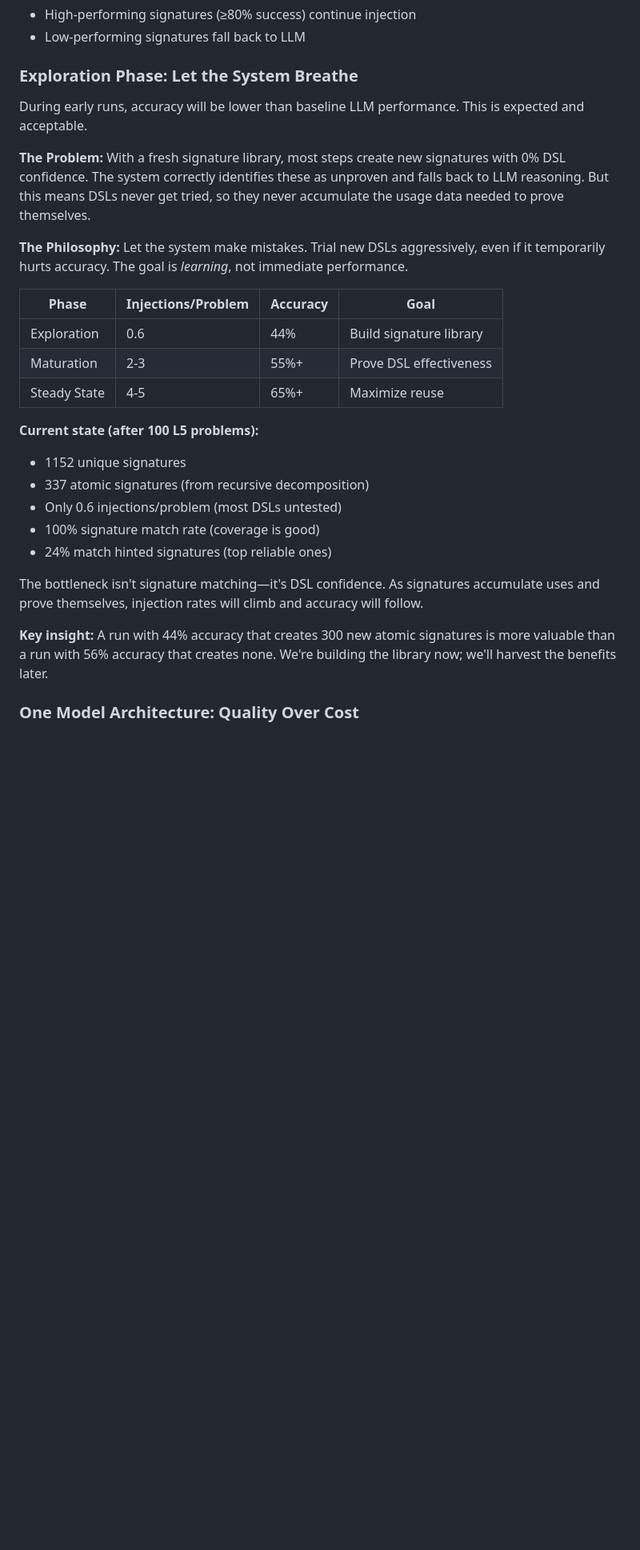
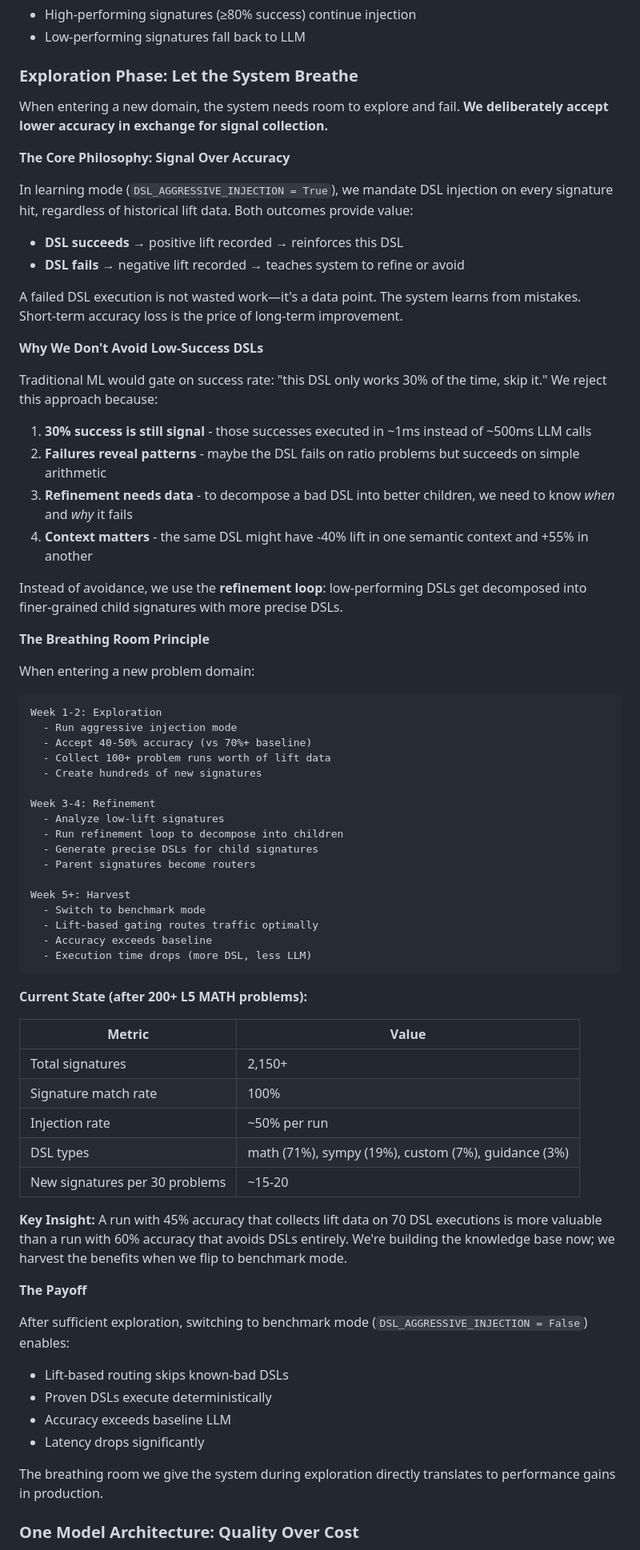
Before and after one commit to bryceroche/mycelium, a Markdown page: paper.md, the part around the change. Shown at 80% size. GitHub-like rendering; blank space fills up the shorter version.

Commit message:
docs: Expand "Let the System Breathe" philosophy in paper
- Signal over accuracy: failed DSLs are data points, not waste
- Why we don't avoid low-success DSLs (refinement needs failure data)
- The breathing room principle for new domains
- Current state metrics after 200+ L5 problems

Co-Authored-By: Claude Opus 4.5 <noreply@anthropic.com>

````diff
--- a/paper.md
+++ b/paper.md
@@ -924,28 +924,73 @@ New signatures face a chicken-and-egg problem: can't prove effectiveness without
 
 ### Exploration Phase: Let the System Breathe
 
-During early runs, accuracy will be lower than baseline LLM performance. This is expected and acceptable.
+When entering a new domain, the system needs room to explore and fail. **We deliberately accept lower accuracy in exchange for signal collection.**
 
-**The Problem:** With a fresh signature library, most steps create new signatures with 0% DSL confidence. The system correctly identifies these as unproven and falls back to LLM reasoning. But this means DSLs never get tried, so they never accumulate the usage data needed to prove themselves.
+**The Core Philosophy: Signal Over Accuracy**
 
-**The Philosophy:** Let the system make mistakes. Trial new DSLs aggressively, even if it temporarily hurts accuracy. The goal is *learning*, not immediate performance.
+In learning mode (`DSL_AGGRESSIVE_INJECTION = True`), we mandate DSL injection on every signature hit, regardless of historical lift data. Both outcomes provide value:
 
-| Phase | Injections/Problem | Accuracy | Goal |
-|-------|-------------------|----------|------|
-| Exploration | 0.6 | 44% | Build signature library |
-| Maturation | 2-3 | 55%+ | Prove DSL effectiveness |
-| Steady State | 4-5 | 65%+ | Maximize reuse |
+- **DSL succeeds** → positive lift recorded → reinforces this DSL
+- **DSL fails** → negative lift recorded → teaches system to refine or avoid
 
-**Current state (after 100 L5 problems):**
-- 1152 unique signatures
-- 337 atomic signatures (from recursive decomposition)
-- Only 0.6 injections/problem (most DSLs untested)
-- 100% signature match rate (coverage is good)
-- 24% match hinted signatures (top reliable ones)
+A failed DSL execution is not wasted work—it's a data point. The system learns from mistakes. Short-term accuracy loss is the price of long-term improvement.
 
-The bottleneck isn't signature matching—it's DSL confidence. As signatures accumulate uses and prove themselves, injection rates will climb and accuracy will follow.
+**Why We Don't Avoid Low-Success DSLs**
 
-**Key insight:** A run with 44% accuracy that creates 300 new atomic signatures is more valuable than a run with 56% accuracy that creates none. We're building the library now; we'll harvest the benefits later.
+Traditional ML would gate on success rate: "this DSL only works 30% of the time, skip it." We reject this approach because:
+
+1. **30% success is still signal** - those successes executed in ~1ms instead of ~500ms LLM calls
+2. **Failures reveal patterns** - maybe the DSL fails on ratio problems but succeeds on simple arithmetic
+3. **Refinement needs data** - to decompose a bad DSL into better children, we need to know *when* and *why* it fails
+4. **Context matters** - the same DSL might have -40% lift in one semantic context and +55% in another
+
+Instead of avoidance, we use the **refinement loop**: low-performing DSLs get decomposed into finer-grained child signatures with more precise DSLs.
+
+**The Breathing Room Principle**
+
+When entering a new problem domain:
+
+```
+Week 1-2: Exploration
+  - Run aggressive injection mode
+  - Accept 40-50% accuracy (vs 70%+ baseline)
+  - Collect 100+ problem runs worth of lift data
+  - Create hundreds of new signatures
+
+Week 3-4: Refinement
+  - Analyze low-lift signatures
+  - Run refinement loop to decompose into children
+  - Generate precise DSLs for child signatures
+  - Parent signatures become routers
+
+Week 5+: Harvest
+  - Switch to benchmark mode
+  - Lift-based gating routes traffic optimally
+  - Accuracy exceeds baseline
+  - Execution time drops (more DSL, less LLM)
+```
+
+**Current State (after 200+ L5 MATH problems):**
+
+| Metric | Value |
+|--------|-------|
+| Total signatures | 2,150+ |
+| Signature match rate | 100% |
+| Injection rate | ~50% per run |
+| DSL types | math (71%), sympy (19%), custom (7%), guidance (3%) |
+| New signatures per 30 problems | ~15-20 |
+
+**Key Insight:** A run with 45% accuracy that collects lift data on 70 DSL executions is more valuable than a run with 60% accuracy that avoids DSLs entirely. We're building the knowledge base now; we harvest the benefits when we flip to benchmark mode.
+
+**The Payoff**
+
+After sufficient exploration, switching to benchmark mode (`DSL_AGGRESSIVE_INJECTION = False`) enables:
+- Lift-based routing skips known-bad DSLs
+- Proven DSLs execute deterministically
+- Accuracy exceeds baseline LLM
+- Latency drops significantly
+
+The breathing room we give the system during exploration directly translates to performance gains in production.
 
 ### One Model Architecture: Quality Over Cost
 
````
